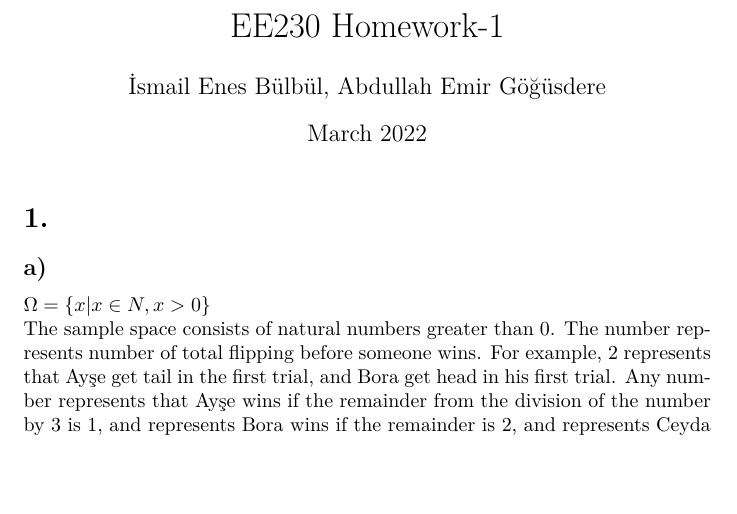
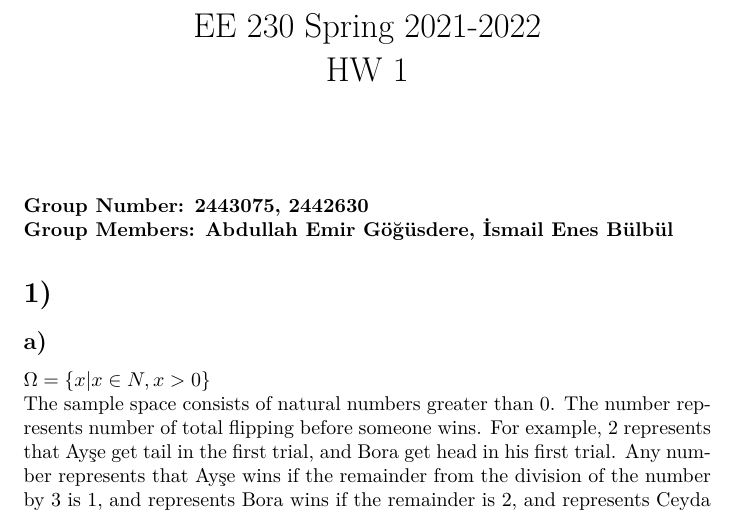
Before and after one commit to ienesb/EE230-Homeworks, a LaTeX problem sheet (hw1/hw1.tex): part of page 1 of 3, cut at the place of the change, the shorter picture padded with empty space. Compiled offline with pdfLaTeX.

Commit message:
hw1: fix title

```diff
--- a/hw1/hw1.tex
+++ b/hw1/hw1.tex
@@ -16,13 +16,17 @@
 \graphicspath{ {./ee230_hw1_2442640_2443075_images/} }
 % \matlabhastoc
 
-\title{EE230 Homework-1}
-\author{İsmail Enes Bülbül, Abdullah Emir Göğüsdere}
-\date{March 2022}
+\title{EE 230 Spring 2021-2022 \\ HW 1}
+% \author{İsmail Enes Bülbül, Abdullah Emir Göğüsdere}
+% \date{March 2022}
+\date{}
 
 \begin{document}
 \maketitle
-    \section*{1.}
+    \noindent
+    \textbf{Group Number: 2443075, 2442630\\
+    Group Members: Abdullah Emir Göğüsdere, İsmail Enes Bülbül}
+    \section*{1)}
     \subsection*{a)}
     \begin{math}
         \Omega = \{ x | x \in N, x > 0 \}
```
Also changed, not shown: hw1/hw1.pdf.
